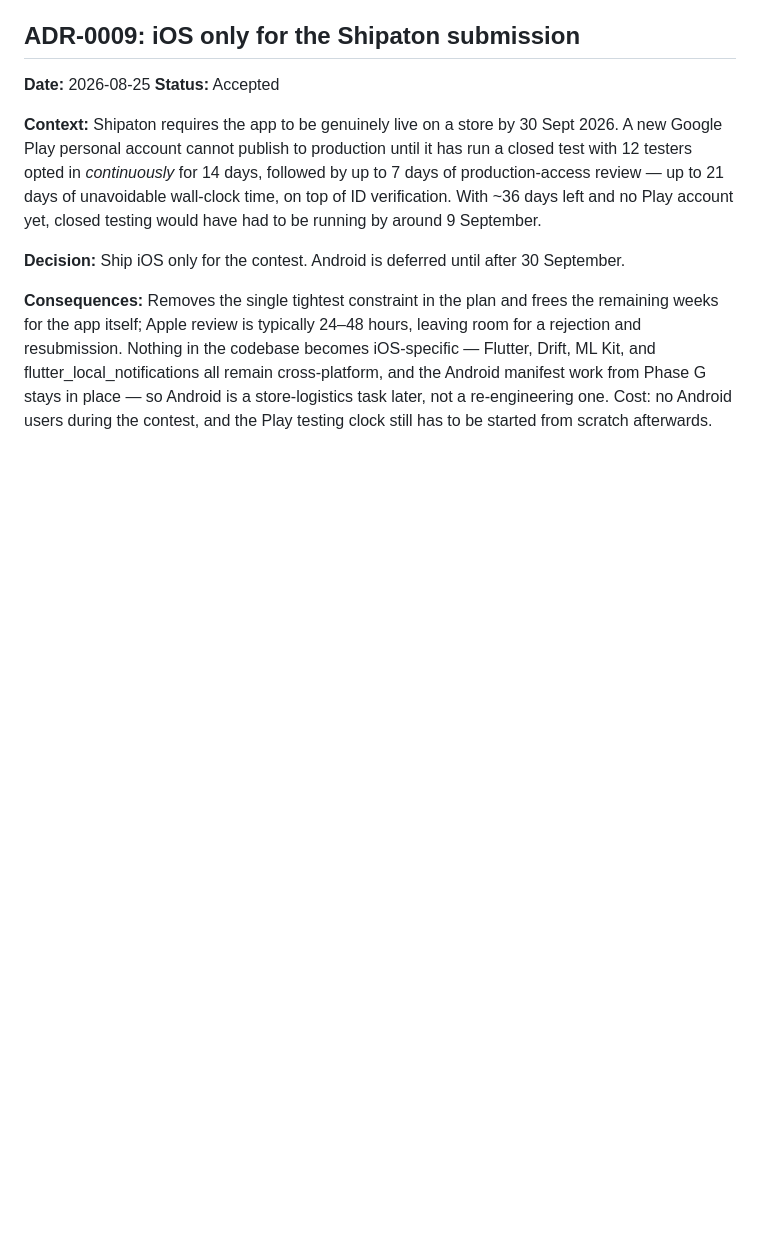
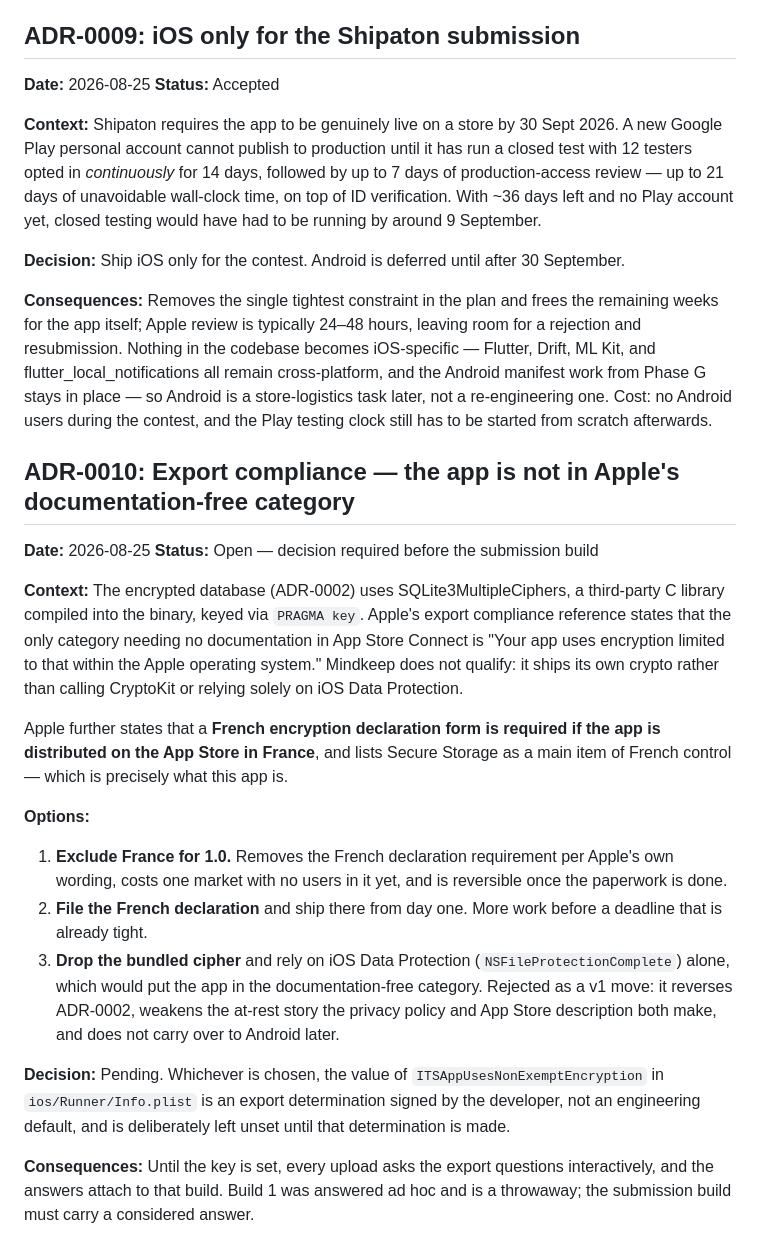
Before and after one commit to dleventis/KeepMind, a Markdown page: docs/DECISIONS.md, the part around the change. Rendered like a GitHub page; blank space fills up the shorter version.

```diff
--- a/docs/DECISIONS.md
+++ b/docs/DECISIONS.md
@@ -101,4 +101,45 @@ Format: each ADR is short — context, decision, consequences. Superseded ADRs a
 
 **Consequences:** Removes the single tightest constraint in the plan and frees the remaining weeks for the app itself; Apple review is typically 24–48 hours, leaving room for a rejection and resubmission. Nothing in the codebase becomes iOS-specific — Flutter, Drift, ML Kit, and flutter_local_notifications all remain cross-platform, and the Android manifest work from Phase G stays in place — so Android is a store-logistics task later, not a re-engineering one. Cost: no Android users during the contest, and the Play testing clock still has to be started from scratch afterwards.
 
+## ADR-0010: Export compliance — the app is not in Apple's documentation-free category
+
+**Date:** 2026-08-25
+**Status:** Open — decision required before the submission build
+
+**Context:** The encrypted database (ADR-0002) uses SQLite3MultipleCiphers,
+a third-party C library compiled into the binary, keyed via `PRAGMA key`.
+Apple's export compliance reference states that the only category needing
+no documentation in App Store Connect is "Your app uses encryption limited
+to that within the Apple operating system." Mindkeep does not qualify: it
+ships its own crypto rather than calling CryptoKit or relying solely on iOS
+Data Protection.
+
+Apple further states that a **French encryption declaration form is
+required if the app is distributed on the App Store in France**, and lists
+Secure Storage as a main item of French control — which is precisely what
+this app is.
+
+**Options:**
+
+1. **Exclude France for 1.0.** Removes the French declaration requirement
+   per Apple's own wording, costs one market with no users in it yet, and
+   is reversible once the paperwork is done.
+2. **File the French declaration** and ship there from day one. More work
+   before a deadline that is already tight.
+3. **Drop the bundled cipher** and rely on iOS Data Protection
+   (`NSFileProtectionComplete`) alone, which would put the app in the
+   documentation-free category. Rejected as a v1 move: it reverses
+   ADR-0002, weakens the at-rest story the privacy policy and App Store
+   description both make, and does not carry over to Android later.
+
+**Decision:** Pending. Whichever is chosen, the value of
+`ITSAppUsesNonExemptEncryption` in `ios/Runner/Info.plist` is an export
+determination signed by the developer, not an engineering default, and is
+deliberately left unset until that determination is made.
+
+**Consequences:** Until the key is set, every upload asks the export
+questions interactively, and the answers attach to that build. Build 1 was
+answered ad hoc and is a throwaway; the submission build must carry a
+considered answer.
+
 <!-- Future ADRs go below this line, oldest first. -->
```
Also changed, not shown: docs/RELEASE_CHECKLIST.md (+20 -9 lines).
